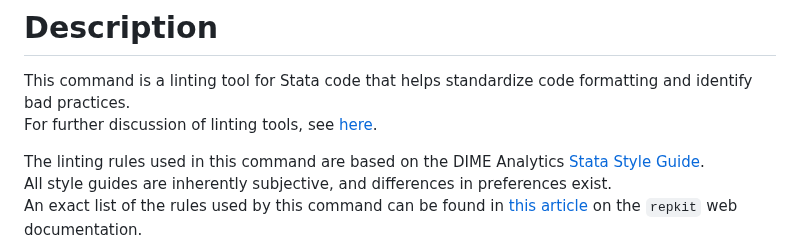
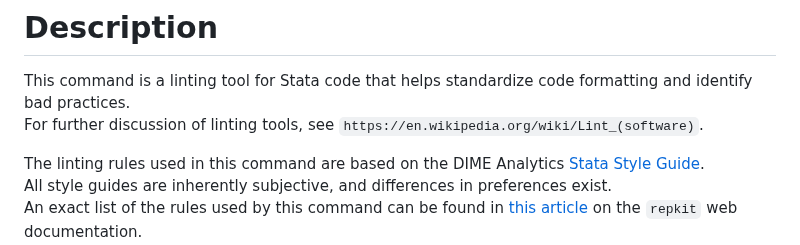
Before and after one commit to worldbank/repkit, a Markdown page: src/mdhlp/lint.md, the part around one of its changes. Rendered like a GitHub page.

```diff
--- a/src/mdhlp/lint.md
+++ b/src/mdhlp/lint.md
@@ -41,7 +40,7 @@ For installing Python packages, refer to [this guide](https://blog.stata.com/202
 # Description
 
 This command is a linting tool for Stata code that helps standardize code formatting and identify bad practices.
-For further discussion of linting tools, see [here](https://en.wikipedia.org/wiki/Lint_(software)).
+For further discussion of linting tools, see `https://en.wikipedia.org/wiki/Lint_(software)`.
 
 The linting rules used in this command are based on the DIME Analytics [Stata Style Guide](https://worldbank.github.io/dime-data-handbook/coding.html#the-dime-analytics-stata-style-guide).
 All style guides are inherently subjective, and differences in preferences exist.
```
Also changed, not shown: other parts of src/mdhlp/lint.md (+2 -3 lines).
